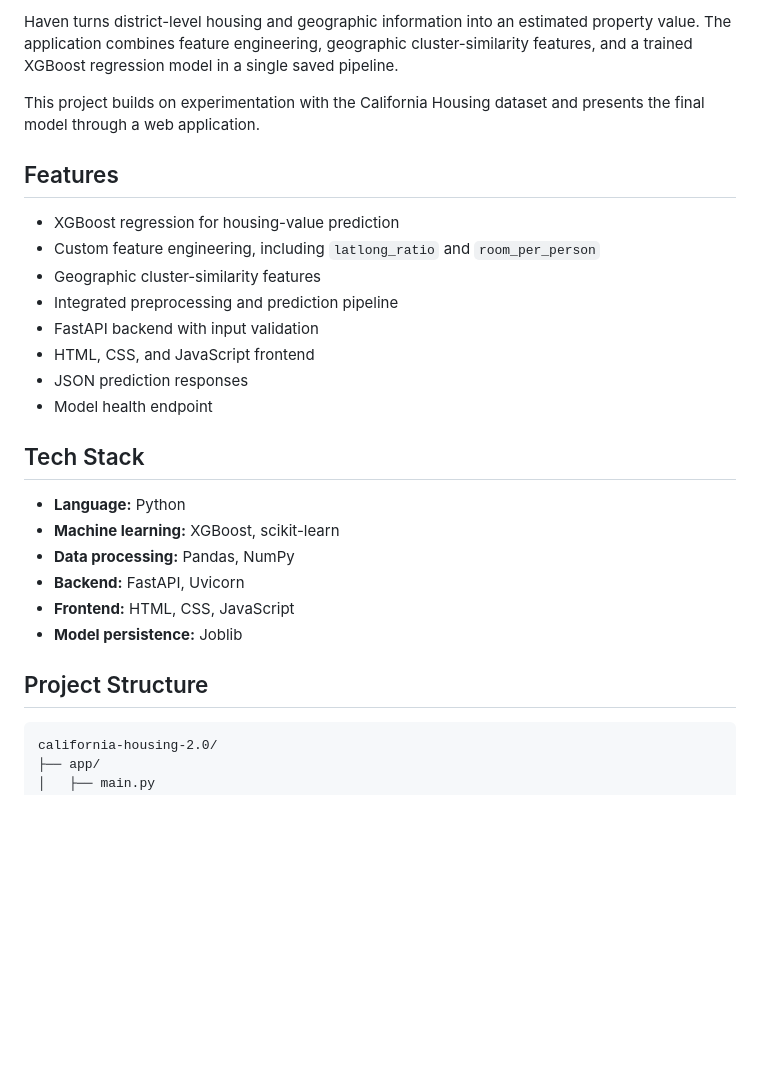
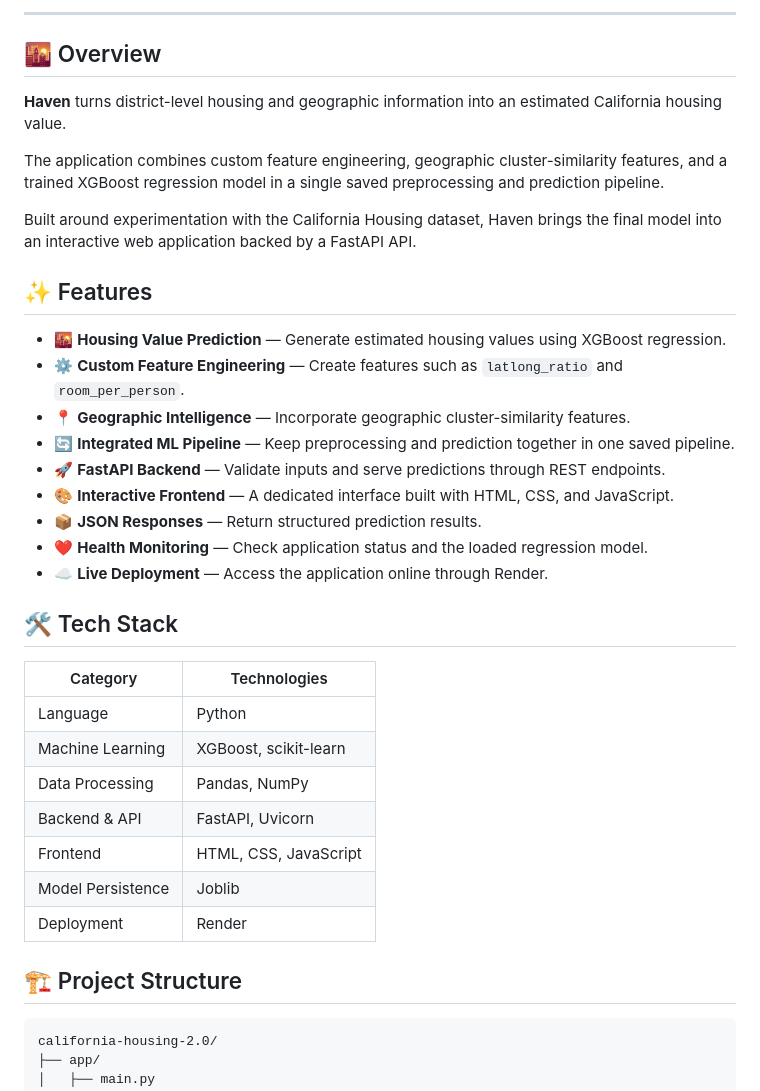
Before and after one commit to Aahana-ML/california-housing-2.0, a Markdown page: README.md, the part around one of its changes. Drawn GitHub-style; blank space fills up the shorter version.

````diff
--- a/README.md
+++ b/README.md
@@ -6,29 +16,39 @@ An end-to-end machine learning application that estimates California housing val
 
-Haven turns district-level housing and geographic information into an estimated property value. The application combines feature engineering, geographic cluster-similarity features, and a trained XGBoost regression model in a single saved pipeline.
+---
 
-This project builds on experimentation with the California Housing dataset and presents the final model through a web application.
+## 🌇 Overview
 
-## Features
+**Haven** turns district-level housing and geographic information into an estimated California housing value.
 
-- XGBoost regression for housing-value prediction
-- Custom feature engineering, including `latlong_ratio` and `room_per_person`
-- Geographic cluster-similarity features
-- Integrated preprocessing and prediction pipeline
-- FastAPI backend with input validation
-- HTML, CSS, and JavaScript frontend
-- JSON prediction responses
-- Model health endpoint
+The application combines custom feature engineering, geographic cluster-similarity features, and a trained XGBoost regression model in a single saved preprocessing and prediction pipeline.
 
-## Tech Stack
+Built around experimentation with the California Housing dataset, Haven brings the final model into an interactive web application backed by a FastAPI API.
 
-- **Language:** Python
-- **Machine learning:** XGBoost, scikit-learn
-- **Data processing:** Pandas, NumPy
-- **Backend:** FastAPI, Uvicorn
-- **Frontend:** HTML, CSS, JavaScript
-- **Model persistence:** Joblib
+## ✨ Features
 
-## Project Structure
+- 🌇 **Housing Value Prediction** — Generate estimated housing values using XGBoost regression.
+- ⚙️ **Custom Feature Engineering** — Create features such as `latlong_ratio` and `room_per_person`.
+- 📍 **Geographic Intelligence** — Incorporate geographic cluster-similarity features.
+- 🔄 **Integrated ML Pipeline** — Keep preprocessing and prediction together in one saved pipeline.
+- 🚀 **FastAPI Backend** — Validate inputs and serve predictions through REST endpoints.
+- 🎨 **Interactive Frontend** — A dedicated interface built with HTML, CSS, and JavaScript.
+- 📦 **JSON Responses** — Return structured prediction results.
+- ❤️ **Health Monitoring** — Check application status and the loaded regression model.
+- ☁️ **Live Deployment** — Access the application online through Render.
+
+## 🛠️ Tech Stack
+
+| Category | Technologies |
+|---|---|
+| Language | Python |
+| Machine Learning | XGBoost, scikit-learn |
+| Data Processing | Pandas, NumPy |
+| Backend & API | FastAPI, Uvicorn |
+| Frontend | HTML, CSS, JavaScript |
+| Model Persistence | Joblib |
+| Deployment | Render |
+
+## 🏗️ Project Structure
 
 ```text
 california-housing-2.0/
````
Also changed, not shown: other parts of README.md (+107 -33 lines).
